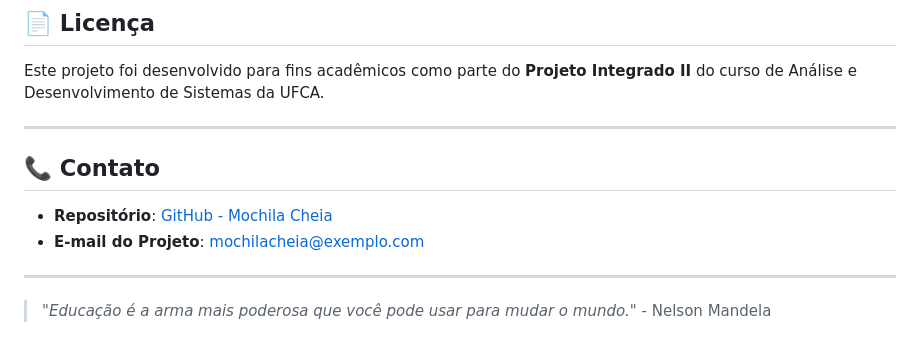
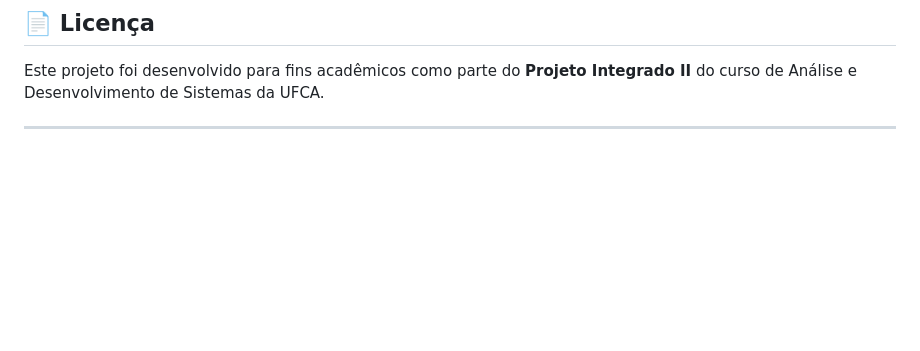
Before and after one commit to chico-piaba/Mochila-Cheia, a Markdown page: README.md, the part around the change. Drawn GitHub-style; blank space fills up the shorter version.

Commit message:
Correções nos relatórios e readme.

```diff
--- a/README.md
+++ b/README.md
@@ -320,12 +320,3 @@ Apesar das dificuldades, **Rodrigo e Julio** assumiram a responsabilidade de ent
 Este projeto foi desenvolvido para fins acadêmicos como parte do **Projeto Integrado II** do curso de Análise e Desenvolvimento de Sistemas da UFCA.
 
 ---
-
-## 📞 Contato
-
-- **Repositório**: [GitHub - Mochila Cheia](https://github.com/seu-usuario/mochila-cheia)
-- **E-mail do Projeto**: mochilacheia@exemplo.com
-
----
-
-> *"Educação é a arma mais poderosa que você pode usar para mudar o mundo."* - Nelson Mandela
```
Also changed, not shown: docs/EP1_Relatorio.md (+1 -3 lines), docs/EP2_Relatorio.md (+1 -4 lines).
